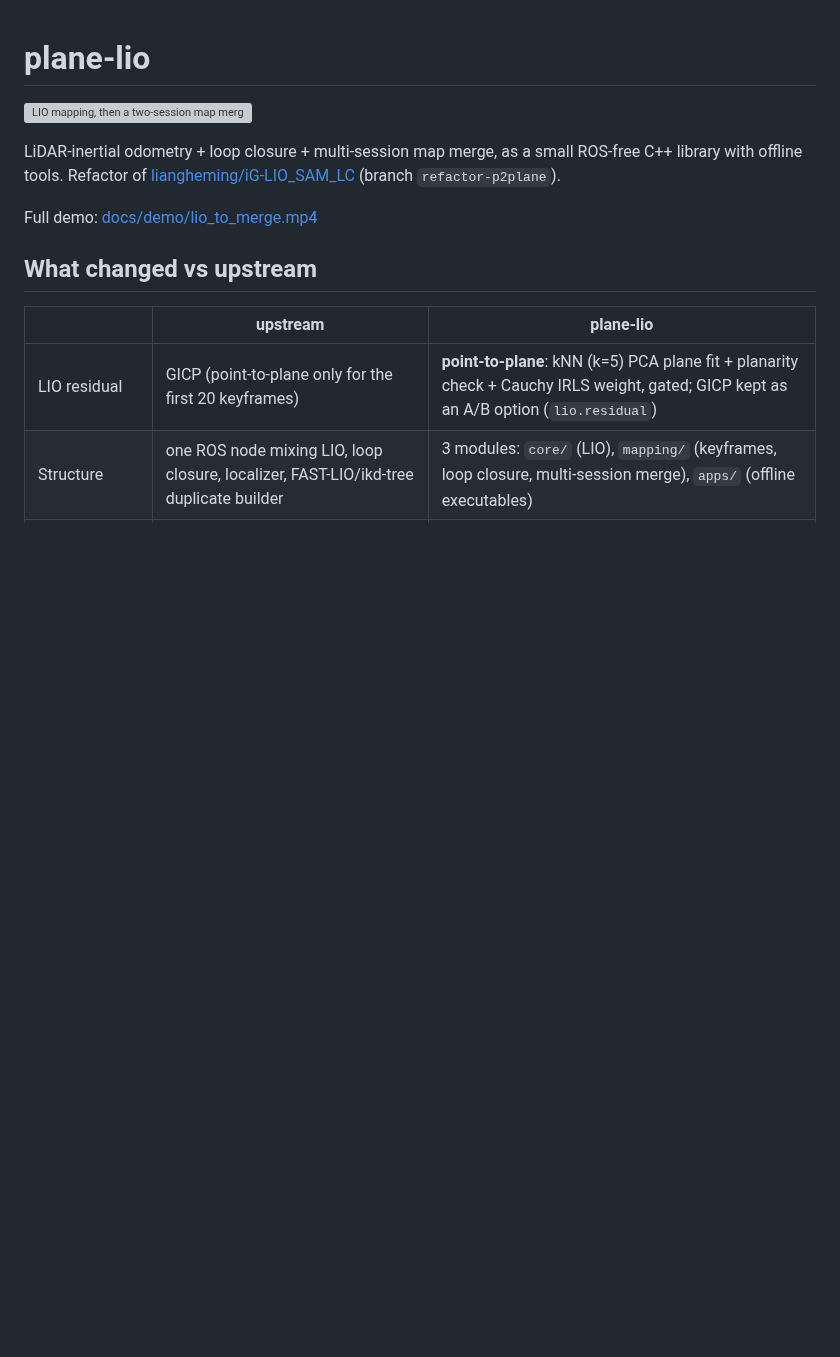
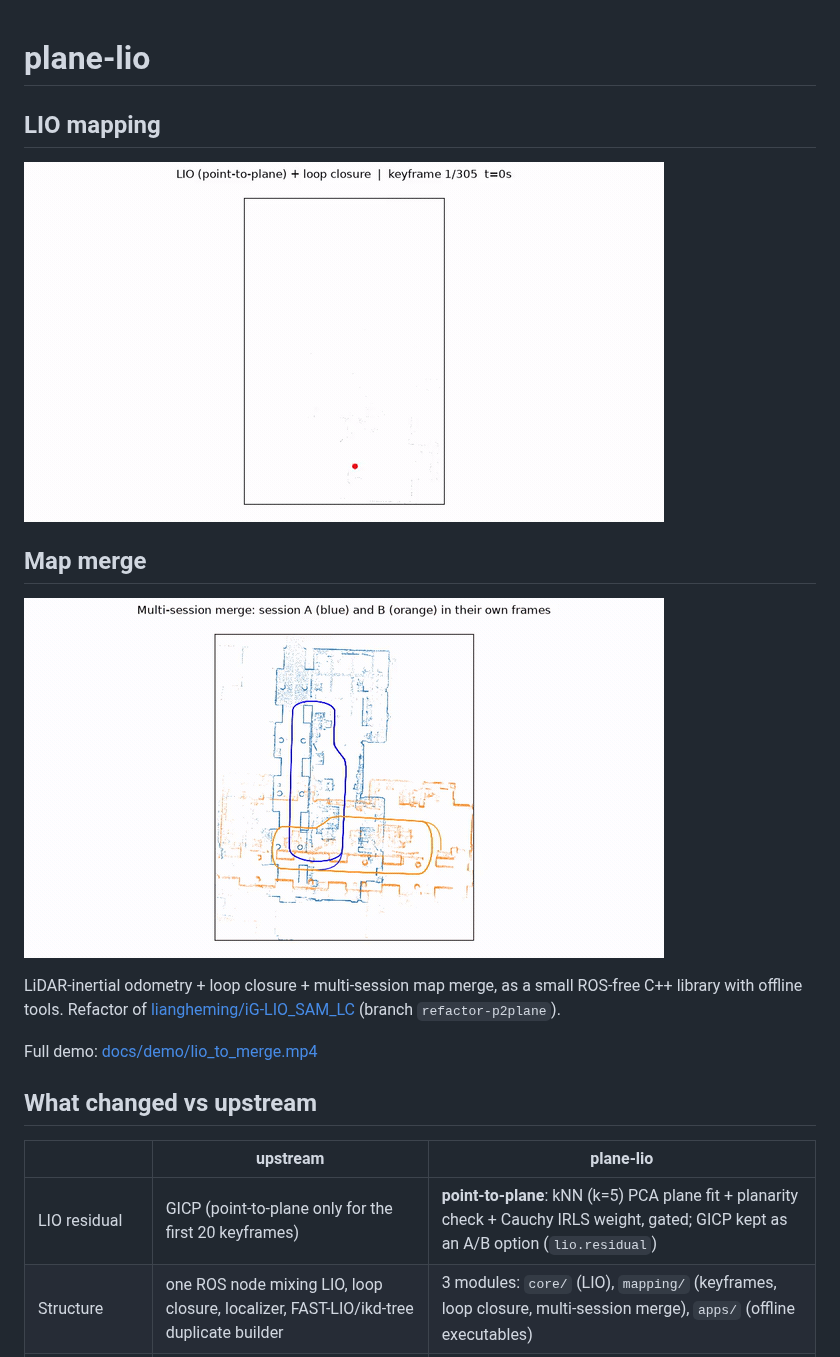
Before and after one commit to dezhi-l/plane-lio, a Markdown page: README.md, the part around the change. GitHub-like rendering; pictures changed too: docs/demo/lio_mapping.gif (added), docs/demo/map_merge.gif (added); blank space fills up the shorter version; grey boxes are pictures that could not be loaded.

Commit message:
Split the demo preview into mapping and merge GIFs.
Cut lio_to_merge.mp4 where the view switches from the LIO trajectory to the two-session alignment, and show both clips in the README.

Co-authored-by: dezhi.li <dezhi-l@users.noreply.github.com>

```diff
--- a/README.md
+++ b/README.md
@@ -1,6 +1,12 @@
 # plane-lio
 
-![LIO mapping, then a two-session map merge](docs/demo/preview.gif)
+## LIO mapping
+
+![LIO mapping with loop closure](docs/demo/lio_mapping.gif)
+
+## Map merge
+
+![Two sessions, alignment, and the merged map](docs/demo/map_merge.gif)
 
 LiDAR-inertial odometry + loop closure + multi-session map merge, as a small ROS-free C++ library
 with offline tools. Refactor of [liangheming/iG-LIO_SAM_LC](https://github.com/liangheming/iG-LIO_SAM_LC)
```
Also changed, not shown: 1 other file.
